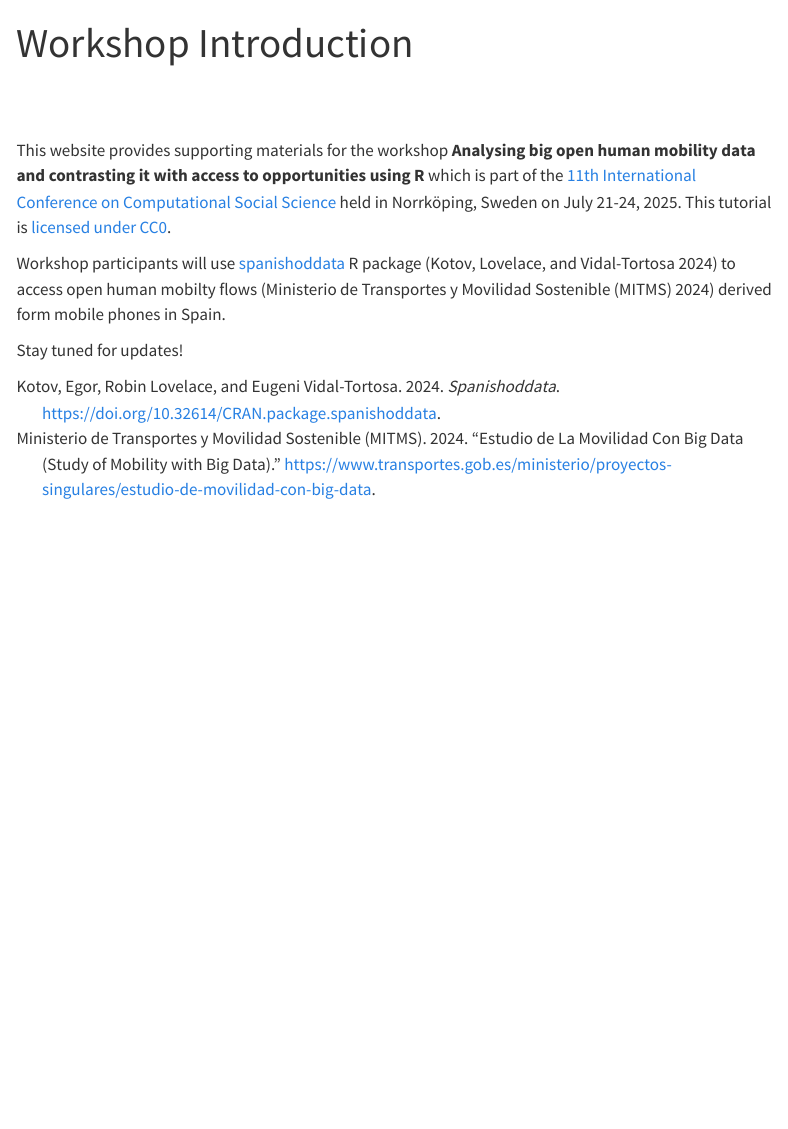
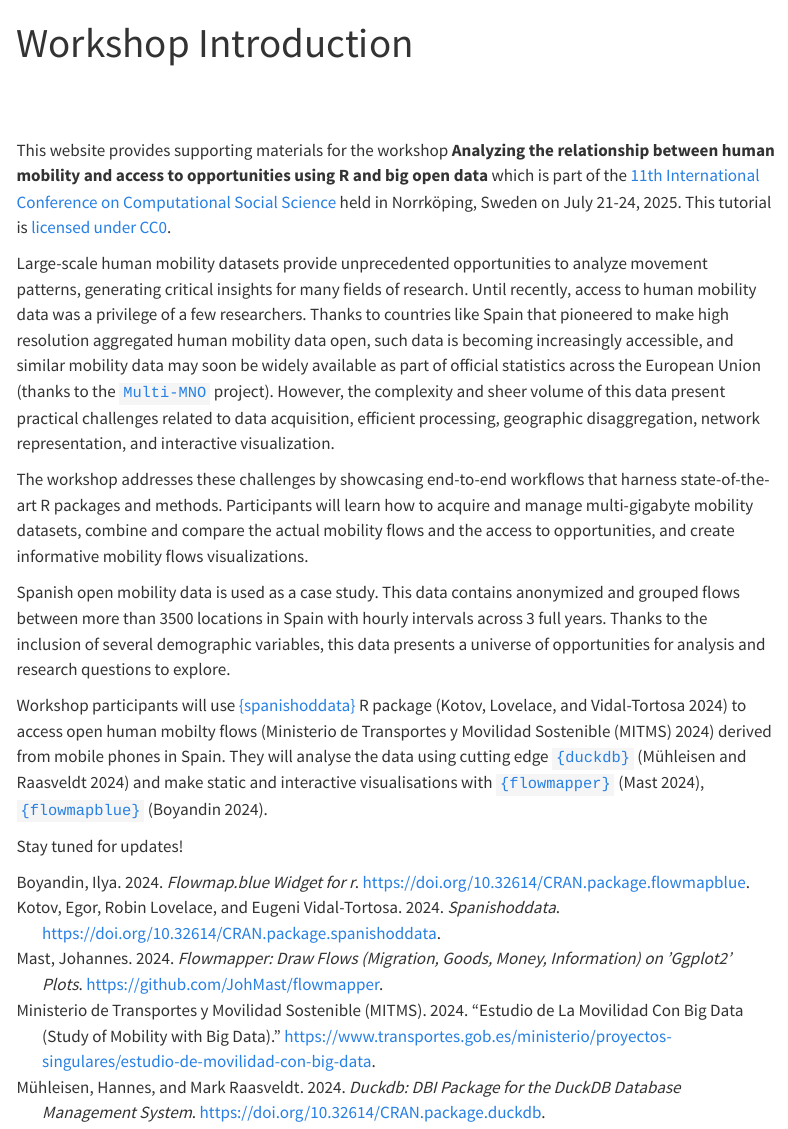
Before and after one commit to e-kotov/spanish-open-mobility-workshop-ic2s2-2025, a Quarto document (index.qmd): the page in a window 1100 px wide, from its top. Rendered offline with R 4.5, knitr and Pandoc in place of Quarto, with nearby package versions; menus at the side of the page are left out.

Commit message:
update workshop name and abstract

```diff
--- a/_quarto.yml
+++ b/_quarto.yml
@@ -5,7 +5,7 @@ project:
 
 lang: en
 website:
-  title: "Analysing big open human mobility data and contrasting it with access to opportunities using R"
+  title: "Analyzing the relationship between human mobility and access to opportunities using R and big open data"
   site-url: https://e-kotov.github.io/spanish-open-mobility-workshop-ic2s2-2025/
   repo-url: https://github.com/e-kotov/spanish-open-mobility-workshop-ic2s2-2025
   page-navigation: true
--- a/index.qmd
+++ b/index.qmd
@@ -9,10 +9,11 @@ authors:
       - ref: mpidr
       - ref: upf
   - name: Johannes Mast
-    url: https://orcid.org/0000-0001-6595-5834
+    url: https://www.linkedin.com/in/johannes-mast-9bb53b219/
     orcid: 0000-0001-6595-5834
     affiliations:
       - ref: dlr
+    image: images/photo/Egor_Kotov_portrait_1000x1000.jpg
 
 affiliations:
   - id: mpidr
@@ -31,8 +34,14 @@ affiliations:
 
 <br><br>
 
-This website provides supporting materials for the workshop **Analysing big open human mobility data and contrasting it with access to opportunities using R** which is part of the [11th International Conference on Computational Social Science](https://www.ic2s2-2025.org/){target="_blank"} held in Norrköping, Sweden on July 21-24, 2025. This tutorial is [licensed under CC0](license.qmd).
+This website provides supporting materials for the workshop **Analyzing the relationship between human mobility and access to opportunities using R and big open data** which is part of the [11th International Conference on Computational Social Science](https://www.ic2s2-2025.org/){target="_blank"} held in Norrköping, Sweden on July 21-24, 2025. This tutorial is [licensed under CC0](license.qmd).
 
-Workshop participants will use [spanishoddata](https://github.com/rOpenSpain/spanishoddata) R package [@r-spanishoddata] to access open human mobilty flows [@mitms_mobility_web] derived form mobile phones in Spain.
+Large-scale human mobility datasets provide unprecedented opportunities to analyze movement patterns, generating critical insights for many fields of research. Until recently, access to human mobility data was a privilege of a few researchers. Thanks to countries like Spain that pioneered to make high resolution aggregated human mobility data open, such data is becoming increasingly accessible, and similar mobility data may soon be widely available as part of official statistics across the European Union (thanks to the [`Multi-MNO`](https://cros.ec.europa.eu/landing-page/multi-mno-project){target="_blank"} project). However, the complexity and sheer volume of this data present practical challenges related to data acquisition, efficient processing, geographic disaggregation, network representation, and interactive visualization.
+
+The workshop addresses these challenges by showcasing end-to-end workflows that harness state-of-the-art R packages and methods. Participants will learn how to acquire and manage multi-gigabyte mobility datasets, combine and compare the actual mobility flows and the access to opportunities, and create informative mobility flows visualizations.
+
+Spanish open mobility data is used as a case study. This data contains anonymized and grouped flows between more than 3500 locations in Spain with hourly intervals across 3 full years. Thanks to the inclusion of several demographic variables, this data presents a universe of opportunities for analysis and research questions to explore.
+
+Workshop participants will use [{spanishoddata}](https://github.com/rOpenSpain/spanishoddata){target="_blank"} R package [@r-spanishoddata] to access open human mobilty flows [@mitms_mobility_web] derived from mobile phones in Spain. They will analyse the data using cutting edge [`{duckdb}`](https://r.duckdb.org/){target="_blank"} [@r-duckdb] and make static and interactive visualisations with [`{flowmapper}`](https://github.com/JohMast/flowmapper){target="_blank"} [@r-flowmapper], [`{flowmapblue}`](https://flowmapblue.github.io/flowmapblue.R/){target="_blank"} [@r-flowmapblue].
 
 Stay tuned for updates!
--- a/references.bib
+++ b/references.bib
@@ -12,3 +12,30 @@
   year = {2024},
   url = {https://www.transportes.gob.es/ministerio/proyectos-singulares/estudio-de-movilidad-con-big-data},
 }
+
+
+@Manual{r-duckdb,
+    title = {duckdb: DBI Package for the DuckDB Database Management System},
+    author = {Hannes Mühleisen and Mark Raasveldt},
+    year = {2024},
+    note = {R package version 1.1.2},
+    url = {https://CRAN.R-project.org/package=duckdb},
+		doi = {10.32614/CRAN.package.duckdb}
+}
+
+@Manual{r-flowmapper,
+  title = {flowmapper: Draw Flows (Migration, Goods, Money, Information) on 'ggplot2'
+Plots},
+  author = {Johannes Mast},
+  year = {2024},
+  note = {R package version 0.1.2, commit a86380c9c8cb9e9e453908fa93992aaa24331fba},
+  url = {https://github.com/JohMast/flowmapper},
+}
+
+@Manual{r-flowmapblue,
+title = {Flowmap.blue widget for R},
+author = {Ilya Boyandin},
+year = {2024},
+url = {https://github.com/FlowmapBlue/flowmapblue.R},
+doi = {10.32614/CRAN.package.flowmapblue},
+}
```
Also changed, not shown: index.qmd (2 more changed lines).
